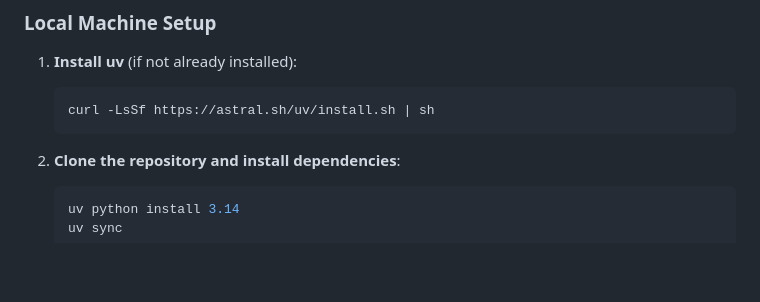
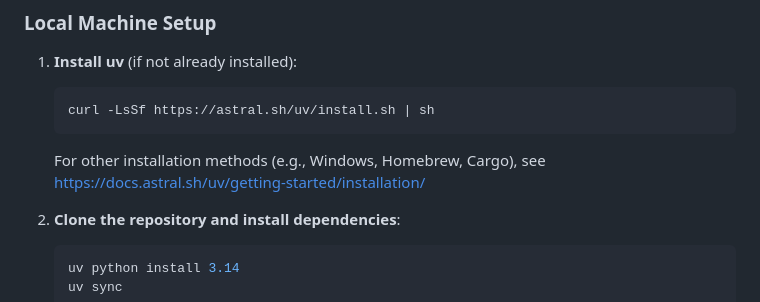
Before and after one commit to jankislinger/recsys-genai, a Markdown page: README.md, the part around the change. Drawn GitHub-style; blank space fills up the shorter version.

Commit message:
add note about windows installation

````diff
--- a/README.md
+++ b/README.md
@@ -20,6 +20,8 @@ To prepare for the workshop, there are three main components to download in adva
    ```shell
    curl -LsSf https://astral.sh/uv/install.sh | sh
    ```
+
+   For other installation methods (e.g., Windows, Homebrew, Cargo), see https://docs.astral.sh/uv/getting-started/installation/
 
 2. **Clone the repository and install dependencies**:
    ```shell
````
